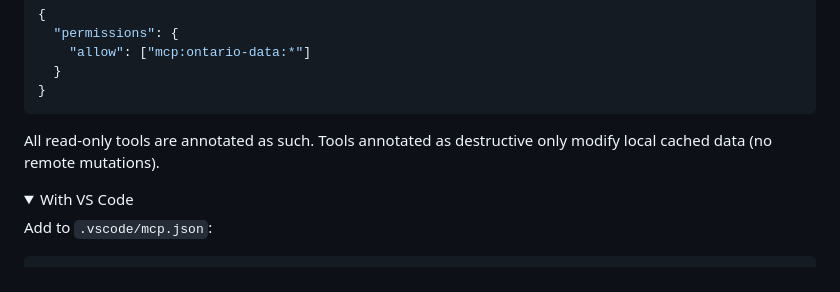
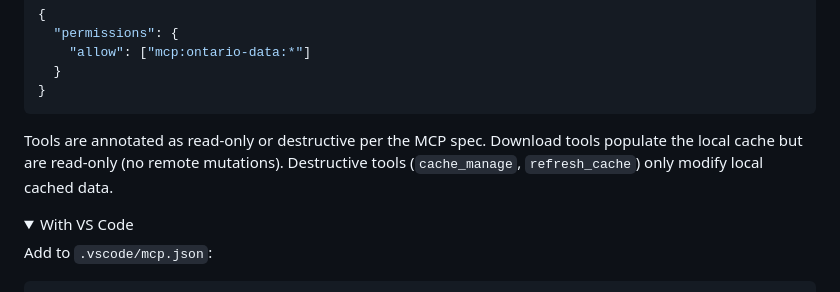
Before and after one commit to sprine/ontario-data-mcp, a Markdown page: README.md, the part around the change. Rendered like a GitHub page; folded sections open.

````diff
--- a/README.md
+++ b/README.md
@@ -46,7 +46,7 @@ To auto-approve all tool calls (no confirmation prompts), add to your Claude Cod
 }
 ```
 
-All read-only tools are annotated as such. Tools annotated as destructive only modify local cached data (no remote mutations).
+Tools are annotated as read-only or destructive per the MCP spec. Download tools populate the local cache but are read-only (no remote mutations). Destructive tools (`cache_manage`, `refresh_cache`) only modify local cached data.
 
 <details>
   <summary>With VS Code</summary>
````
Also changed, not shown: plans/docs-audit.md (+3 -3 lines).
